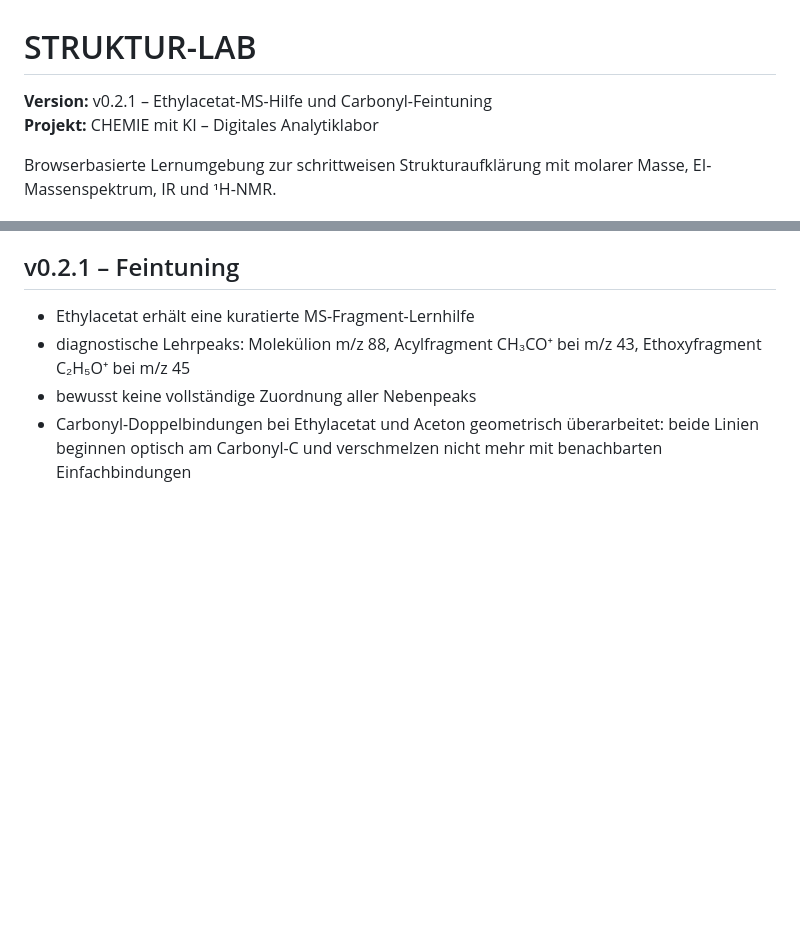
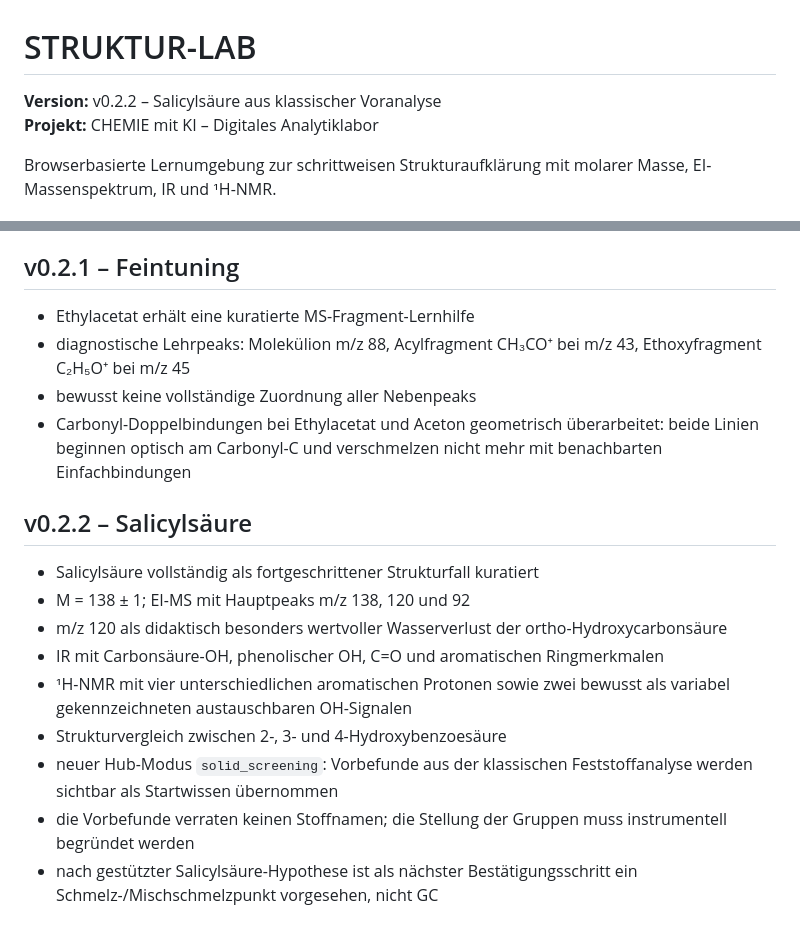
Before and after one commit to ekerzendorfer/STRUKTUR_LAB, a Markdown page: README.md, 2 parts joined by grey strips. Drawn GitHub-style; blank space fills up the shorter version.

Commit message:
docs: describe salicylic acid v0.2.2

```diff
--- a/README.md
+++ b/README.md
@@ -1,6 +1,6 @@
 # STRUKTUR-LAB
 
-**Version:** v0.2.1 – Ethylacetat-MS-Hilfe und Carbonyl-Feintuning
+**Version:** v0.2.2 – Salicylsäure aus klassischer Voranalyse
 **Projekt:** CHEMIE mit KI – Digitales Analytiklabor
 
 Browserbasierte Lernumgebung zur schrittweisen Strukturaufklärung mit molarer Masse, EI-Massenspektrum, IR und ¹H-NMR.
@@ -147,3 +147,16 @@ Im Hub-Modus:
 - diagnostische Lehrpeaks: Molekülion m/z 88, Acylfragment CH₃CO⁺ bei m/z 43, Ethoxyfragment C₂H₅O⁺ bei m/z 45
 - bewusst keine vollständige Zuordnung aller Nebenpeaks
 - Carbonyl-Doppelbindungen bei Ethylacetat und Aceton geometrisch überarbeitet: beide Linien beginnen optisch am Carbonyl-C und verschmelzen nicht mehr mit benachbarten Einfachbindungen
+
+
+## v0.2.2 – Salicylsäure
+
+- Salicylsäure vollständig als fortgeschrittener Strukturfall kuratiert
+- M = 138 ± 1; EI-MS mit Hauptpeaks m/z 138, 120 und 92
+- m/z 120 als didaktisch besonders wertvoller Wasserverlust der ortho-Hydroxycarbonsäure
+- IR mit Carbonsäure-OH, phenolischer OH, C=O und aromatischen Ringmerkmalen
+- ¹H-NMR mit vier unterschiedlichen aromatischen Protonen sowie zwei bewusst als variabel gekennzeichneten austauschbaren OH-Signalen
+- Strukturvergleich zwischen 2-, 3- und 4-Hydroxybenzoesäure
+- neuer Hub-Modus `solid_screening`: Vorbefunde aus der klassischen Feststoffanalyse werden sichtbar als Startwissen übernommen
+- die Vorbefunde verraten keinen Stoffnamen; die Stellung der Gruppen muss instrumentell begründet werden
+- nach gestützter Salicylsäure-Hypothese ist als nächster Bestätigungsschritt ein Schmelz-/Mischschmelzpunkt vorgesehen, nicht GC
```
